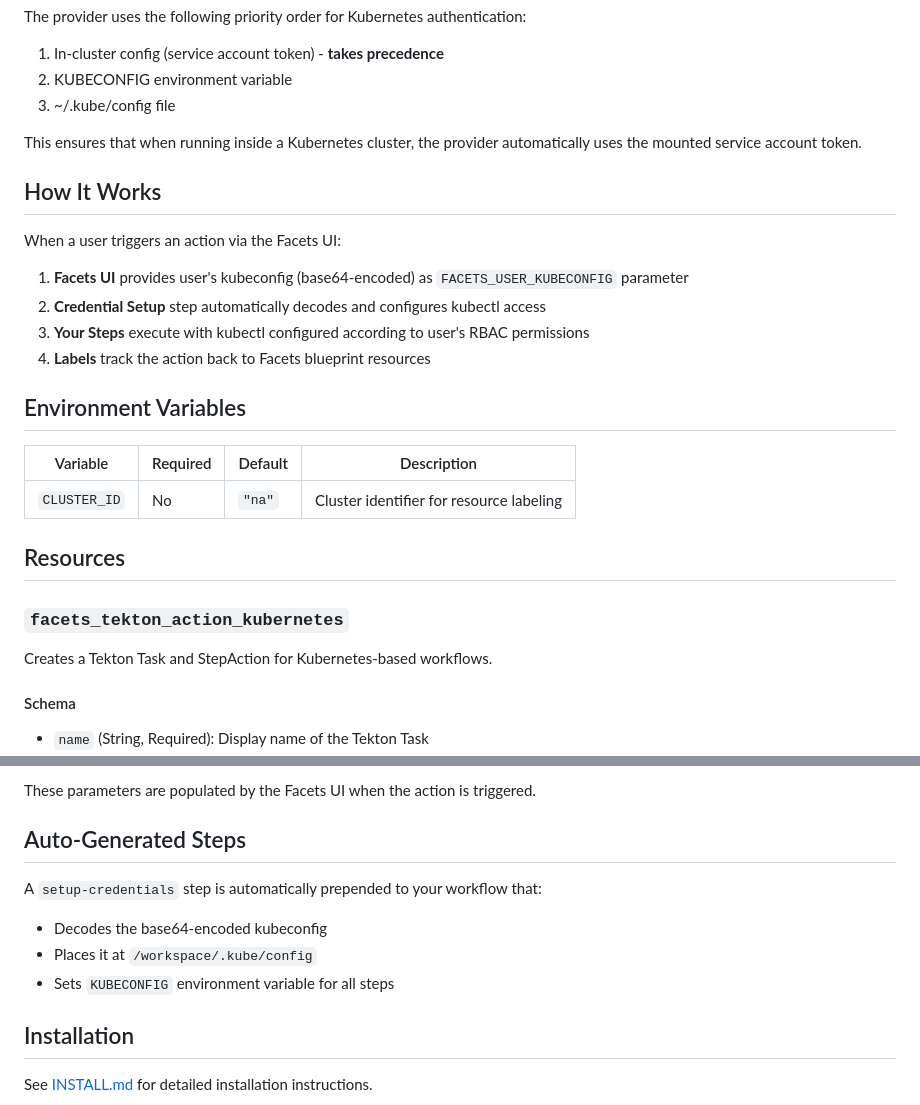
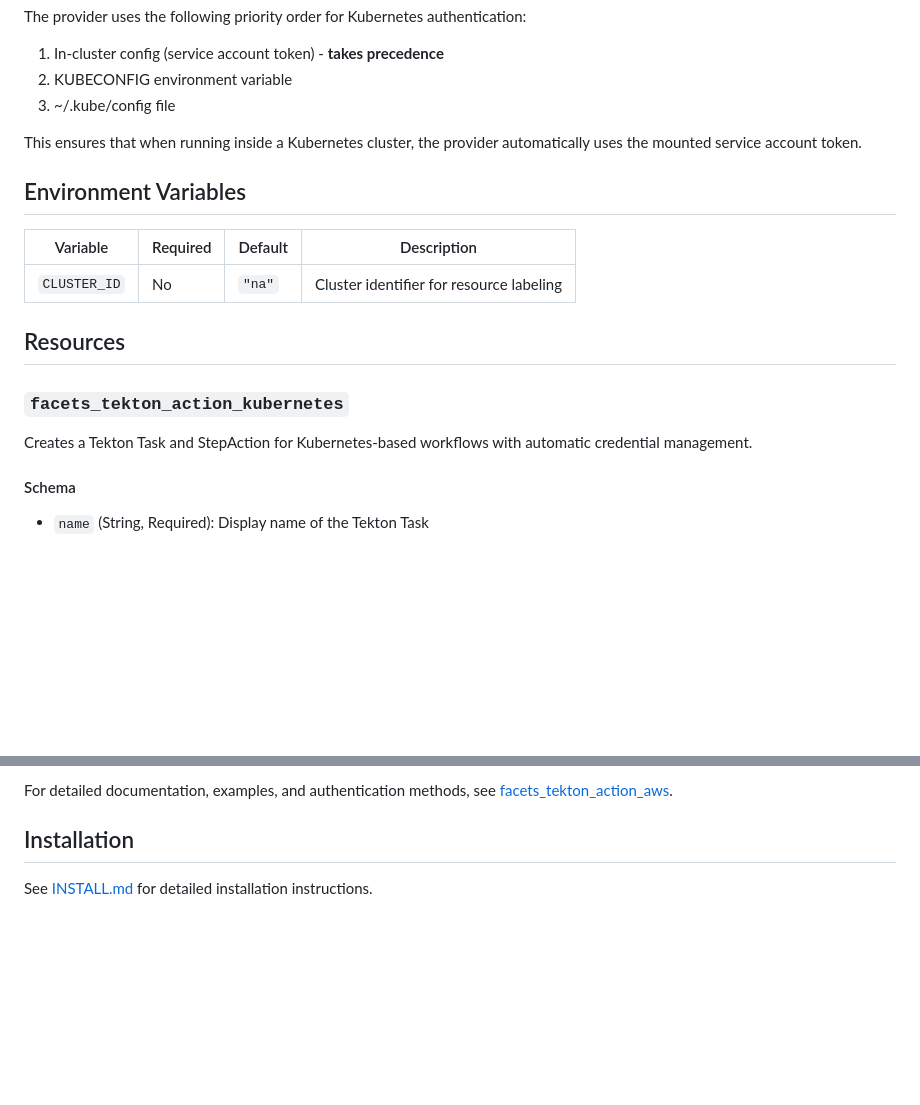
Before and after one commit to Facets-cloud/terraform-provider-facets, a Markdown page: README.md, 2 parts joined by grey strips. Drawn GitHub-style; blank space fills up the shorter version.

```diff
--- a/README.md
+++ b/README.md
@@ -22,15 +22,6 @@ The provider uses the following priority order for Kubernetes authentication:
 
 This ensures that when running inside a Kubernetes cluster, the provider automatically uses the mounted service account token.
 
-## How It Works
-
-When a user triggers an action via the Facets UI:
-
-1. **Facets UI** provides user's kubeconfig (base64-encoded) as `FACETS_USER_KUBECONFIG` parameter
-2. **Credential Setup** step automatically decodes and configures kubectl access
-3. **Your Steps** execute with kubectl configured according to user's RBAC permissions
-4. **Labels** track the action back to Facets blueprint resources
-
 ## Environment Variables
 
 | Variable | Required | Default | Description |
@@ -41,7 +32,7 @@ When a user triggers an action via the Facets UI:
 
 ### `facets_tekton_action_kubernetes`
 
-Creates a Tekton Task and StepAction for Kubernetes-based workflows.
+Creates a Tekton Task and StepAction for Kubernetes-based workflows with automatic credential management.
 
 #### Schema
 
@@ -163,12 +140,5 @@ Every Tekton Task automatically includes these parameters (no need to define the
 
-These parameters are populated by the Facets UI when the action is triggered.
-
-## Auto-Generated Steps
-
-A `setup-credentials` step is automatically prepended to your workflow that:
-- Decodes the base64-encoded kubeconfig
-- Places it at `/workspace/.kube/config`
-- Sets `KUBECONFIG` environment variable for all steps
+For detailed documentation, examples, and authentication methods, see [facets_tekton_action_aws](docs/resources/tekton_action_aws.md).
 
 ## Installation
 
```
Also changed, not shown: other parts of README.md (+60 -74 lines), docs/resources/tekton_action_aws.md (added, +512 -0 lines).
